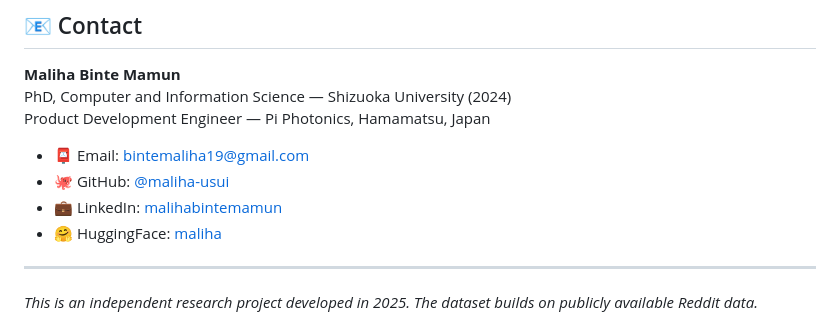
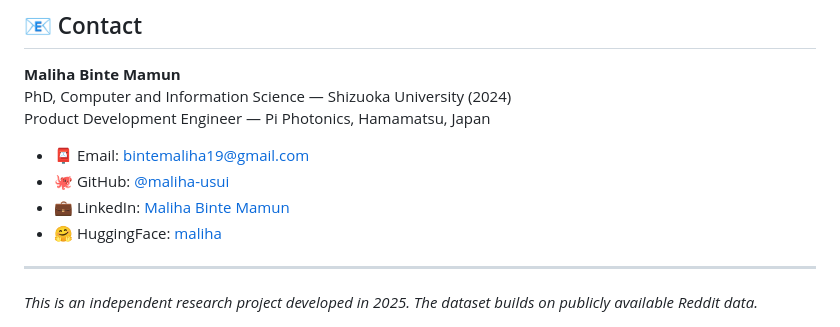
Before and after one commit to maliha-usui/sarcasm-explain-5k, a Markdown page: README.md, the part around the change. GitHub-like rendering.

```diff
--- a/README.md
+++ b/README.md
@@ -181,7 +181,7 @@ Product Development Engineer — Pi Photonics, Hamamatsu, Japan
 
 - 📮 Email: [bintemaliha19@gmail.com](mailto:bintemaliha19@gmail.com)
 - 🐙 GitHub: [@maliha-usui](https://github.com/maliha-usui)
-- 💼 LinkedIn: [malihabintemamun](https://linkedin.com/in/malihabintemamun)
+- 💼 LinkedIn: [Maliha Binte Mamun](www.linkedin.com/in/maliha-binte-mamun-8a5708161)
 - 🤗 HuggingFace: [maliha](https://huggingface.co/maliha)
 
 ---
```
